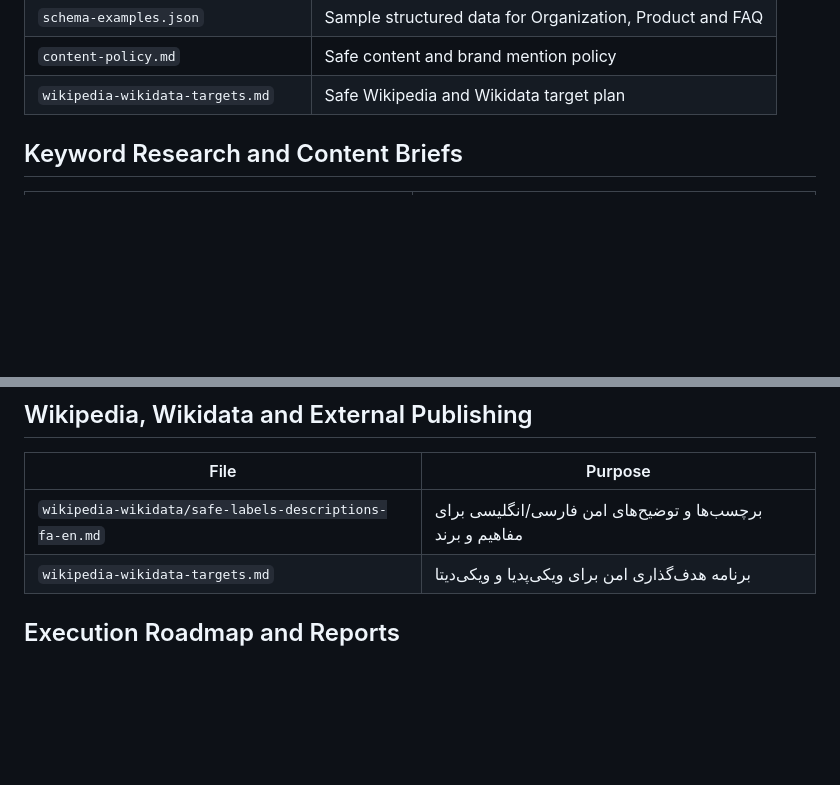
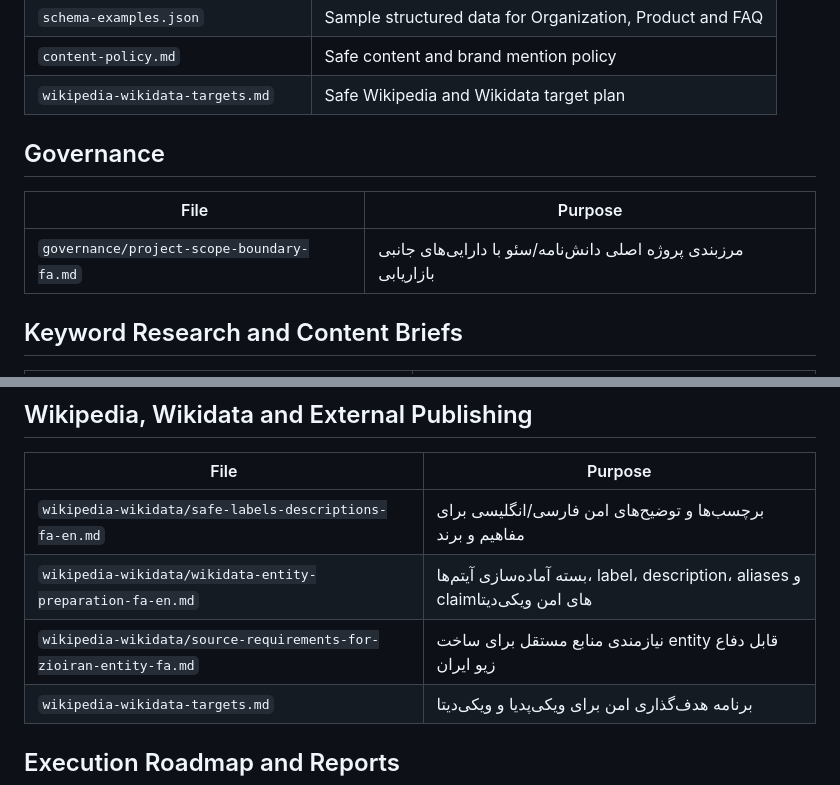
Before and after one commit to maagah49-gif/zio-iran-blinds-knowledge-base, a Markdown page: README.md, 2 parts joined by grey strips. Drawn GitHub-style; blank space fills up the shorter version.

Commit message:
Index project scope and Wikidata preparation assets

```diff
--- a/README.md
+++ b/README.md
@@ -26,6 +26,12 @@ Official website: https://zioiran.com
 | `schema-examples.json` | Sample structured data for Organization, Product and FAQ |
 | `content-policy.md` | Safe content and brand mention policy |
 | `wikipedia-wikidata-targets.md` | Safe Wikipedia and Wikidata target plan |
+
+## Governance
+
+| File | Purpose |
+| --- | --- |
+| `governance/project-scope-boundary-fa.md` | مرزبندی پروژه اصلی دانش‌نامه/سئو با دارایی‌های جانبی بازاریابی |
 
 ## Keyword Research and Content Briefs
 
@@ -213,6 +219,8 @@ Official website: https://zioiran.com
 | File | Purpose |
 | --- | --- |
 | `wikipedia-wikidata/safe-labels-descriptions-fa-en.md` | برچسب‌ها و توضیح‌های امن فارسی/انگلیسی برای مفاهیم و برند |
+| `wikipedia-wikidata/wikidata-entity-preparation-fa-en.md` | بسته آماده‌سازی آیتم‌ها، label، description، aliases و claimهای امن ویکی‌دیتا |
+| `wikipedia-wikidata/source-requirements-for-zioiran-entity-fa.md` | نیازمندی منابع مستقل برای ساخت entity قابل دفاع زیو ایران |
 | `wikipedia-wikidata-targets.md` | برنامه هدف‌گذاری امن برای ویکی‌پدیا و ویکی‌دیتا |
 
 ## Execution Roadmap and Reports
```
